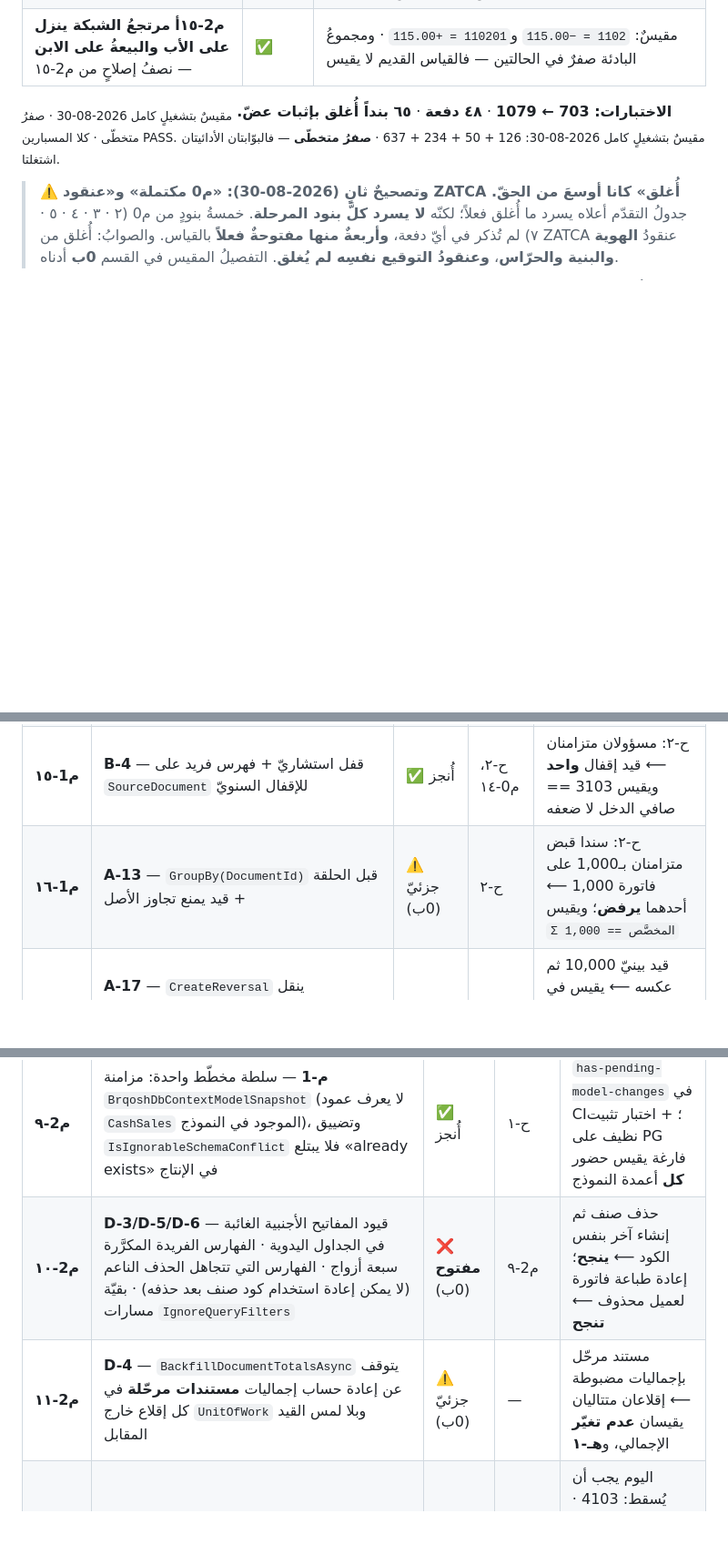
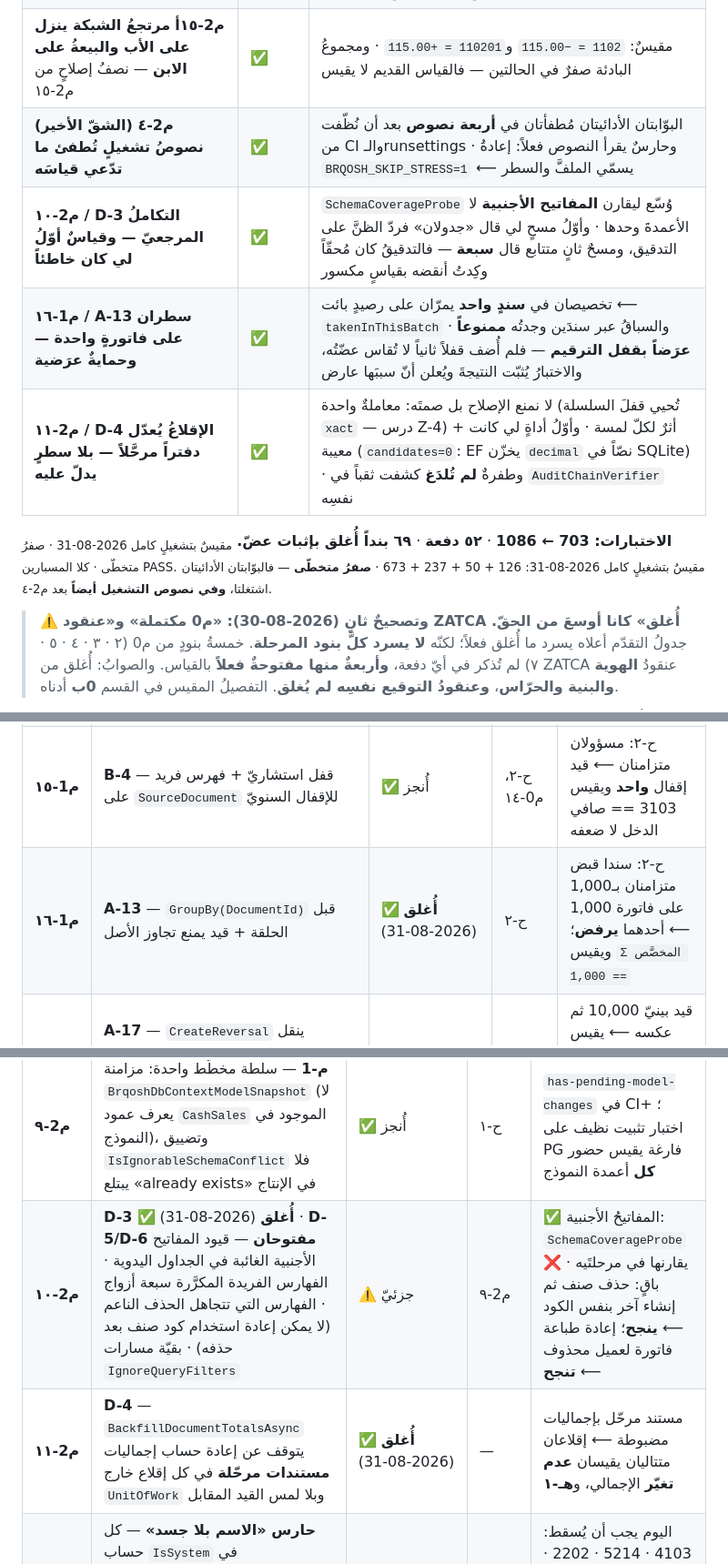
Before and after one commit to marwanmoro8803-wq/BRQOSH-Final, a Markdown page: تقارير/CEEF-229_حكم_الجاهزية_وخطة_المراحل_2026-08-28.md, 3 parts joined by grey strips. Shown at 91% size. Rendered like a GitHub page; blank space fills up the shorter version.

```diff
--- a/تقارير/CEEF-229_حكم_الجاهزية_وخطة_المراحل_2026-08-28.md
+++ b/تقارير/CEEF-229_حكم_الجاهزية_وخطة_المراحل_2026-08-28.md
@@ -92,10 +92,14 @@
 | **م1-٦ / Z-4** **قفلٌ حيٌّ هنا ميّتٌ هناك — وابتلاعٌ أخطرُ منهما** | ✅ | القفلُ يعود مبكّراً على SQLite فمرّت **1075 خضراء بلا اعتراض** — فبُني اختبارٌ على PostgreSQL حصراً · فكشف `catch (AccountingException) {}` يبتلع فشلَ التوليد: **مستندٌ ملغىً في الدفاتر قائمٌ لدى الهيئة** |
 | **مسحُ الابتلاع الصامت** **نتيجةٌ سالبة — وحارسٌ يُبقيها سالبة** | ✅ | ٣٨ كتلةً صامتة، أربعٌ حول كتابةٍ محاسبية، **وكلُّها مشروعة** · وحارسٌ بقائمة إقرارٍ مُعلَّلة · **وعطلٌ في الحارس أُمسك قبل شحنه**: طابق تعليقاً يقتبس العطلَ نصّاً |
 | **م2-١٥أ** **مرتجعُ الشبكة ينزل على الأب والبيعةُ على الابن** — نصفُ إصلاحٍ من م2-١٥ | ✅ | مقيسٌ: `1102 = −115.00` و`110201 = +115.00` · ومجموعُ البادئة صفرٌ في الحالتين — فالقياس القديم لا يقيس |
+| **م2-٤ (الشقّ الأخير)** **نصوصُ تشغيلٍ تُطفئ ما تدّعي قياسَه** | ✅ | البوّابتان الأدائيتان مُطفأتان في **أربعة نصوص** بعد أن نُظّفت من CI والـrunsettings · وحارسٌ يقرأ النصوص فعلاً: إعادةُ `BRQOSH_SKIP_STRESS=1` ⟵ يسمّي الملفَّ والسطر |
+| **م2-١٠ / D-3** **التكاملُ المرجعيّ — وقياسٌ أوّلُ لي كان خاطئاً** | ✅ | `SchemaCoverageProbe` وُسّع ليقارن **المفاتيح الأجنبية** لا الأعمدةَ وحدها · وأوّلُ مسحٍ لي قال «جدولان» فردّ الظنَّ على التدقيق، ومسحٌ ثانٍ متتابع قال **سبعة** — فالتدقيقُ كان مُحقّاً وكِدتُ أنقضه بقياسٍ مكسور |
+| **م1-١٦ / A-13** **سطران على فاتورةٍ واحدة — وحمايةٌ عرَضية** | ✅ | تخصيصان في **سندٍ واحد** يمرّان على رصيدٍ بائت ⟵ `takenInThisBatch` · والسباقُ عبر سندَين وجدتُه **ممنوعاً عرَضاً بقفل الترقيم** — فلم أُضف قفلاً ثانياً لا تُقاس عضّتُه، والاختبارُ يُثبّت النتيجةَ ويُعلن أنّ سببَها عارض |
+| **م2-١١ / D-4** **الإقلاعُ يُعدّل دفتراً مرحَّلاً — بلا سطرٍ يدلّ عليه** | ✅ | لا نمنع الإصلاح بل صمتَه: معاملةٌ واحدة (تُحيي قفلَ السلسلة `xact` — درس Z-4) + أثرٌ لكلّ لمسة · وأوّلُ أداةٍ لي كانت معيبة (`candidates=0`: EF يخزّن `decimal` نصّاً في SQLite) · وطفرةٌ **لم تُلدَغ** كشفت ثقباً في `AuditChainVerifier` نفسِه |
 
-**الاختبارات: 703 ← 1079** · **٤٨ دفعة** · **٦٥ بنداً أُغلق بإثبات عضّ.**
-<sub>مقيسٌ بتشغيلٍ كامل 2026-08-30 · صفرُ متخطّى · كلا المسبارين PASS.</sub>
-<sub>مقيسٌ بتشغيلٍ كامل 2026-08-30: 126 + 50 + 234 + 637 · **صفرُ متخطّى** — فالبوّابتان الأدائيتان اشتغلتا.</sub>
+**الاختبارات: 703 ← 1086** · **٥٢ دفعة** · **٦٩ بنداً أُغلق بإثبات عضّ.**
+<sub>مقيسٌ بتشغيلٍ كامل 2026-08-31 · صفرُ متخطّى · كلا المسبارين PASS.</sub>
+<sub>مقيسٌ بتشغيلٍ كامل 2026-08-31: 126 + 50 + 237 + 673 · **صفرُ متخطّى** — فالبوّابتان الأدائيتان اشتغلتا، **وفي نصوص التشغيل أيضاً** بعد م2-٤.</sub>
 
 > ⚠️ **وتصحيحٌ ثانٍ (2026-08-30): «م0 مكتملة» و«عنقود ZATCA أُغلق» كانا أوسعَ من الحقّ.**
 > جدولُ التقدّم أعلاه يسرد ما أُغلق فعلاً؛ لكنّه **لا يسرد كلَّ بنود المرحلة**. خمسةُ بنودٍ
@@ -610,7 +638,7 @@
 | **م1-١٣** | **I-10** — رمز تزامن على `Product.WeightedAverageCost` (السباق الحقيقيّ عبر **مستودعين مختلفين**، حيث لا يشترك الطرفان في صفّ رصيد يحرسه `xmin`) | ساعات | ح-٢ | ح-٢: استلامان متزامنان لنفس الصنف في مستودعين ⟵ يقيس `WAC == 20` بالضبط (المتوسط الصحيح)، لا 15 ولا 20 بالصدفة |
 | **م1-١٤** | **D-1** — `pg_advisory_xact_lock` على **16 نوع مستند** يقرأ-ثم-يكتب رقماً بلا قفل | ✅ أُنجز (ومعه ح-٢) | ح-٢ | ح-٢ بـ6 كتّاب لكل نوع مستند (اختبار نظريّ بمصفوفة الأنواع): صفر `23505` وصفر ترقيم مكرَّر |
 | **م1-١٥** | **B-4** — قفل استشاريّ + فهرس فريد على `SourceDocument` للإقفال السنويّ | ✅ أُنجز | ح-٢، م0-١٤ | ح-٢: مسؤولان متزامنان ⟵ قيد إقفال **واحد** ويقيس 3103 == صافي الدخل لا ضعفه |
-| **م1-١٦** | **A-13** — `GroupBy(DocumentId)` قبل الحلقة + قيد يمنع تجاوز الأصل | ⚠️ جزئيّ (0ب) | ح-٢ | ح-٢: سندا قبض متزامنان بـ1,000 على فاتورة 1,000 ⟵ أحدهما **يرفض**؛ ويقيس `Σ المخصَّص == 1,000` |
+| **م1-١٦** | **A-13** — `GroupBy(DocumentId)` قبل الحلقة + قيد يمنع تجاوز الأصل | ✅ **أُغلق** (2026-08-31) | ح-٢ | ح-٢: سندا قبض متزامنان بـ1,000 على فاتورة 1,000 ⟵ أحدهما **يرفض**؛ ويقيس `Σ المخصَّص == 1,000` |
 | **م1-١٧** | **A-17** — `CreateReversal` ينقل `IsIntercompany` و`CounterpartyCompanyId` (شقّ `BranchId` مؤجَّل — لا قارئ له اليوم) | ساعات | — | قيد بينيّ 10,000 ثم عكسه ⟵ يقيس في الميزان الموحَّد `1104 == 0` و`4101 == 0` (اليوم −10,000 لكلٍّ) |
 | **م1-١٨** | **ت-1 (التكميلة)** — إن لم يُغلق في م0-٤ | — | م0-١ | ضمن الاختبار النظريّ لـم0-١ |
 | **م1-١٩** | **I-5** — قيد إذن الاستلام + حساب **بضاعة مستلمة غير مفوترة (GRNI)** جديد في الدليل، وعكسه عند الفوترة | ✅ أُنجز | ح-٥ | استلام 500,000 في 28/12 وفوترته في 5/1 ⟵ ميزان 31/12 يقيس 1201 == 500,000 وGRNI == 500,000، و**هـ-٣** تمرّ عند إقفال السنة (اليوم تنفصل بـ500,000) |
@@ -646,8 +674,8 @@
 | **م2-٧** | ✅ **NEW-2 — والآلية في هذا السطر كانت غير دقيقة.** فحص «مقفلة مسبقاً» هو **أول** ما يُنفَّذ، ولا علاقة لفرع `Lines.Count < 2` بترتيب الوصول إليه: الاستدعاء **الأول** هو الذي يخرج من ذلك الفرع بلا حفظ قيد، فيبقى الحارس **منزوع السلاح**، ويأتي الرمي من حارس الفترة المالية | ✅ أُنجز | م0-١٤ | ✅ **البرهان قاطع**: بحذف الحارس تسقط الصيغة الجديدة و**تمرّ القديمة خضراء** |
 | **م2-٨** | ✅ **A-16 — الادّعاء مدحوض، والعطل أخطر.** الحارس **ليس ميتاً**: أسطر القيد تقبل أكثر من خانتَي هللة، و`IsBalanced` يقارن في الذاكرة بينما `numeric(18,2)` يُقرّب كل سطرٍ على حدة — فقيدٌ متوازنٌ يُخزَّن مختلاً بهللة. أُصلحت الثابتة في الكيان بدل استبدال الحارس | ✅ أُنجز | — | ✅ نزعُ الثابتة ⟵ 4 تسقط · وقياسٌ مباشر على PostgreSQL حيّة: `10.005+10.005 = 20.02` |
 | **م2-٩** | **م-1** — سلطة مخطّط واحدة: مزامنة `BrqoshDbContextModelSnapshot` (لا يعرف عمود `CashSales` الموجود في النموذج)، وتضييق `IsIgnorableSchemaConflict` فلا يبتلع «already exists» في الإنتاج | ✅ أُنجز | ح-١ | `has-pending-model-changes` في CI؛ + اختبار تثبيت نظيف على PG فارغة يقيس حضور **كل** أعمدة النموذج |
-| **م2-١٠** | **D-3/D-5/D-6** — قيود المفاتيح الأجنبية الغائبة في الجداول اليدوية · الفهارس الفريدة المكرَّرة سبعة أزواج · الفهارس التي تتجاهل الحذف الناعم (لا يمكن إعادة استخدام كود صنف بعد حذفه) · بقيّة مسارات `IgnoreQueryFilters` | ❌ **مفتوح** (0ب) | م2-٩ | حذف صنف ثم إنشاء آخر بنفس الكود ⟵ **ينجح**؛ إعادة طباعة فاتورة لعميل محذوف ⟵ **تنجح** |
-| **م2-١١** | **D-4** — `BackfillDocumentTotalsAsync` يتوقف عن إعادة حساب إجماليات **مستندات مرحّلة** في كل إقلاع خارج `UnitOfWork` وبلا لمس القيد المقابل | ⚠️ جزئيّ (0ب) | — | مستند مرحّل بإجماليات مضبوطة ⟵ إقلاعان متتاليان يقيسان **عدم تغيّر** الإجمالي، و**هـ-١** |
+| **م2-١٠** | **D-3** ✅ **أُغلق** (2026-08-31) · **D-5/D-6 مفتوحان** — قيود المفاتيح الأجنبية الغائبة في الجداول اليدوية · الفهارس الفريدة المكرَّرة سبعة أزواج · الفهارس التي تتجاهل الحذف الناعم (لا يمكن إعادة استخدام كود صنف بعد حذفه) · بقيّة مسارات `IgnoreQueryFilters` | ⚠️ جزئيّ | م2-٩ | ✅ المفاتيحُ الأجنبية: `SchemaCoverageProbe` يقارنها في مرحلتَيه · ❌ باقٍ: حذف صنف ثم إنشاء آخر بنفس الكود ⟵ **ينجح**؛ إعادة طباعة فاتورة لعميل محذوف ⟵ **تنجح** |
+| **م2-١١** | **D-4** — `BackfillDocumentTotalsAsync` يتوقف عن إعادة حساب إجماليات **مستندات مرحّلة** في كل إقلاع خارج `UnitOfWork` وبلا لمس القيد المقابل | ✅ **أُغلق** (2026-08-31) | — | مستند مرحّل بإجماليات مضبوطة ⟵ إقلاعان متتاليان يقيسان **عدم تغيّر** الإجمالي، و**هـ-١** |
 | **م2-١٢** | **حارس «الاسم بلا جسد»** — كل حساب `IsSystem` في `SaudiChartOfAccounts` بلا كاتب ولا قارئ في كود الإنتاج **يُسقط اختباراً**، ما لم يكن في قائمة استثناء مبرَّرة صراحةً | ✅ أُنجز | — | اليوم يجب أن يُسقط: 4103 · 5214 · 2202 · 1113 (يُملأ ويُفرَّغ في اللحظة نفسها) — وكل واحد إما يُنفَّذ أو يُدرَج في الاستثناء بتوقيع |
 | **م2-١٣** | **NEW-1 (ZATCA)** — تعميم ح-٣ وح-٤ على كل مسارات التوليد الأربعة، بدل تأكيدات القيم المفردة في `ZatcaGoldenTests` | ✅ أُنجز | ح-٣، ح-٤ | إعادة أيٍّ من Z-1/Z-2/Z-6 عمداً ⟵ سقوط اختبار مسمّى **في ثانية واحدة** |
 
```
Also changed, not shown: other parts of تقارير/CEEF-229_حكم_الجاهزية_وخطة_المراحل_2026-08-28.md (+37 -12 lines).
